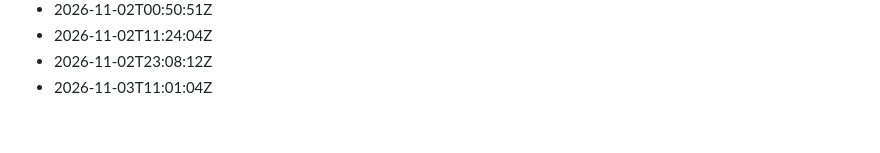
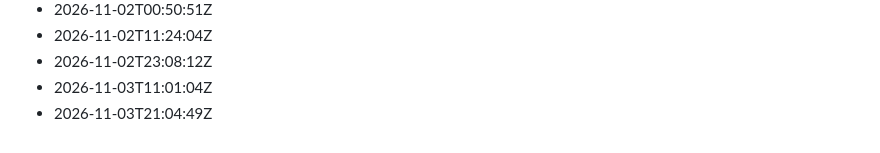
Before and after one commit to Gabzkk/Gabzii, a Markdown page: activity/daily-commits.md, the part around the change. Drawn GitHub-style.

Commit message:
chore: record daily activity for 2026-11-03

```diff
--- a/activity/daily-commits.md
+++ b/activity/daily-commits.md
@@ -241,3 +241,4 @@
 - 2026-11-02T11:24:04Z
 - 2026-11-02T23:08:12Z
 - 2026-11-03T11:01:04Z
+- 2026-11-03T21:04:49Z
```
